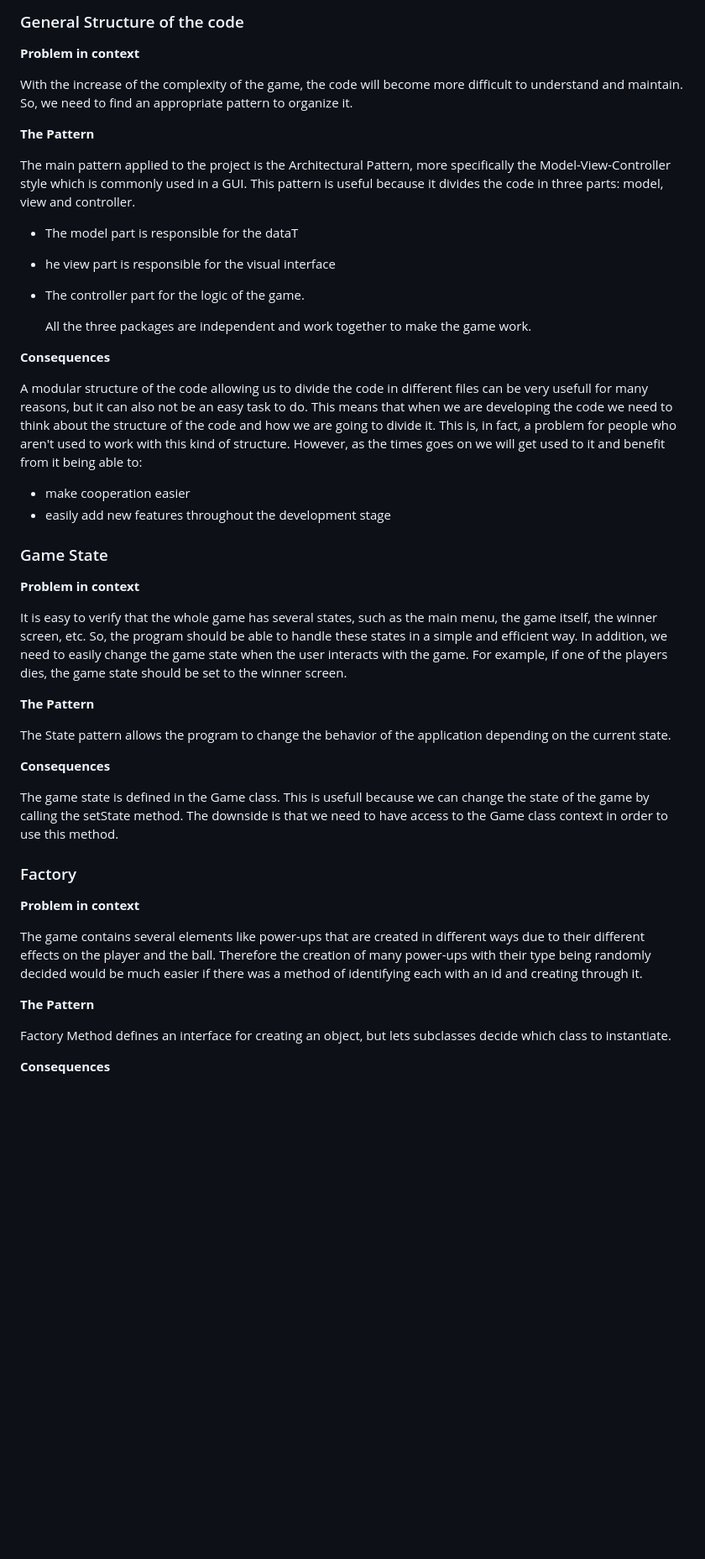
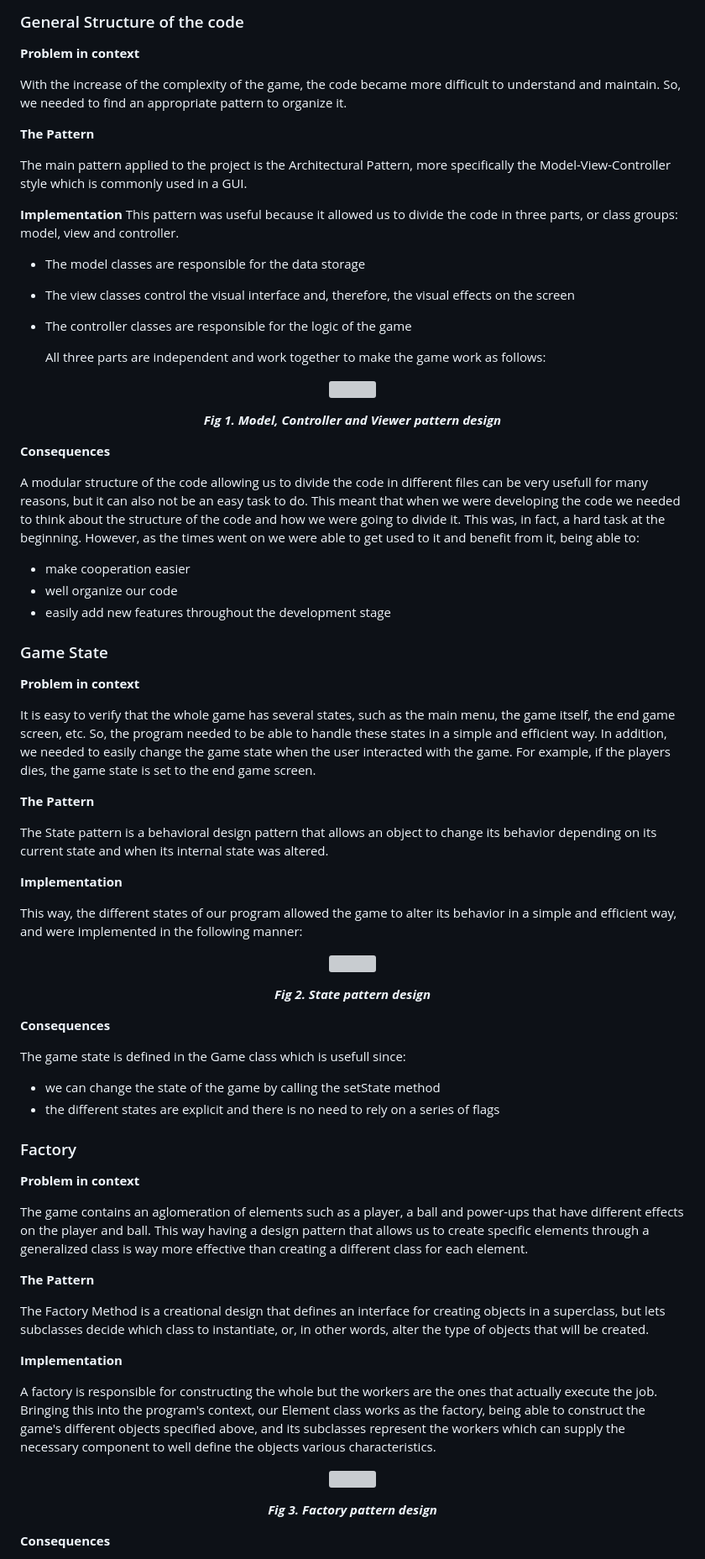
Before and after one commit to FEUP-LDTS-2024/project-t13g06, a Markdown page: docs/README.md, the part around one of its changes. Shown at 84% size. Rendered like a GitHub page; blank space fills up the shorter version; grey boxes are pictures that could not be loaded.

Commit message:
Updated design patterns' section in README.md

```diff
--- a/docs/README.md
+++ b/docs/README.md
@@ -57,44 +57,80 @@ All the features were implemented and completed.
 ### General Structure of the code
 **Problem in context**
 
-With the increase of the complexity of the game, the code will become more difficult to understand and maintain. So, we need to find an appropriate pattern to organize it.
+With the increase of the complexity of the game, the code became more difficult to understand and maintain. So, we needed to find an appropriate pattern to organize it.
 
 **The Pattern**
 
-The main pattern applied to the project is the Architectural Pattern, more specifically the Model-View-Controller style which is commonly used in a GUI. This pattern is useful because it divides the code in three parts: model, view and controller.
-- The model part is responsible for the dataT
-- he view part is responsible for the visual interface
-- The controller part for the logic of the game.
+The main pattern applied to the project is the Architectural Pattern, more specifically the Model-View-Controller style which is commonly used in a GUI.
 
-  All the three packages are independent and work together to make the game work.
+**Implementation**
+This pattern was useful because it allowed us to divide the code in three parts, or class groups: model, view and controller.
+- The model classes are responsible for the data storage
+- The view classes control the visual interface and, therefore, the visual effects on the screen
+- The controller classes are responsible for the logic of the game
+
+  All three parts are independent and work together to make the game work as follows:
+
+<p align="center" justify="center">
+  <img src="images/UML/MVC.png"/>
+</p>
+<p align="center">
+  <b><i>Fig 1. Model, Controller and Viewer pattern design</i></b>
+</p>
+
 
 **Consequences**
 
-A modular structure of the code allowing us to divide the code in different files can be very usefull for many reasons, but it can also not be an easy task to do. This means that when we are developing the code we need to think about the structure of the code and how we are going to divide it. This is, in fact, a problem for people who aren't used to work with this kind of structure. However, as the times goes on we will get used to it and benefit from it being able to:
+A modular structure of the code allowing us to divide the code in different files can be very usefull for many reasons, but it can also not be an easy task to do. This meant that when we were developing the code we needed to think about the structure of the code and how we were going to divide it. This was, in fact, a hard task at the beginning. However, as the times went on we were able to get used to it and benefit from it, being able to:
 - make cooperation easier
+- well organize our code
 - easily add new features throughout the development stage
 
 ### Game State
 **Problem in context**
 
-It is easy to verify that the whole game has several states, such as the main menu, the game itself, the winner screen, etc. So, the program should be able to handle these states in a simple and efficient way. In addition, we need to easily change the game state when the user interacts with the game. For example, if one of the players dies, the game state should be set to the winner screen.
+It is easy to verify that the whole game has several states, such as the main menu, the game itself, the end game screen, etc. So, the program needed to be able to handle these states in a simple and efficient way. In addition, we needed to easily change the game state when the user interacted with the game. For example, if the players dies, the game state is set to the end game screen.
 
 **The Pattern**
 
-The State pattern allows the program to change the behavior of the application depending on the current state.
+The State pattern is a behavioral design pattern that allows an object to change its behavior depending on its current state and when its internal state was altered.
+
+**Implementation**
+
+This way, the different states of our program allowed the game to alter its behavior in a simple and efficient way, and were implemented in the following manner:
+
+<p align="center" justify="center">
+  <img src="images/UML/state.png"/>
+</p>
+<p align="center">
+  <b><i>Fig 2. State pattern design</i></b>
+</p>
 
 **Consequences**
 
-The game state is defined in the Game class. This is usefull because we can change the state of the game by calling the setState method. The downside is that we need to have access to the Game class context in order to use this method.
+The game state is defined in the Game class which is usefull since:
+- we can change the state of the game by calling the setState method
+- the different states are explicit and there is no need to rely on a series of flags
 
 ### Factory
 **Problem in context**
 
-The game contains several elements like power-ups that are created in different ways due to their different effects on the player and the ball. Therefore the creation of many power-ups with their type being randomly decided would be much easier if there was a method of identifying each with an id and creating through it.
+The game contains an aglomeration of elements such as a player, a ball and power-ups that have different effects on the player and ball. This way having a design pattern that allows us to create specific elements through a generalized class is way more effective than creating a different class for each element.
 
 **The Pattern**
 
-Factory Method defines an interface for creating an object, but lets subclasses decide which class to instantiate.
+The Factory Method is a creational design that defines an interface for creating objects in a superclass, but lets subclasses decide which class to instantiate, or, in other words, alter the type of objects that will be created.
+
+**Implementation**
+
+A factory is responsible for constructing the whole but the workers are the ones that actually execute the job. Bringing this into the program's context, our Element class works as the factory, being able to construct the game's different objects specified above, and its subclasses represent the workers which can supply the necessary component to well define the objects various characteristics.
+
+<p align="center" justify="center">
+  <img src="images/UML/Element.png"/>
+</p>
+<p align="center">
+  <b><i>Fig 3. Factory pattern design</i></b>
+</p>
 
 **Consequences**
 
```
Also changed, not shown: other parts of docs/README.md (+2 -2 lines).
